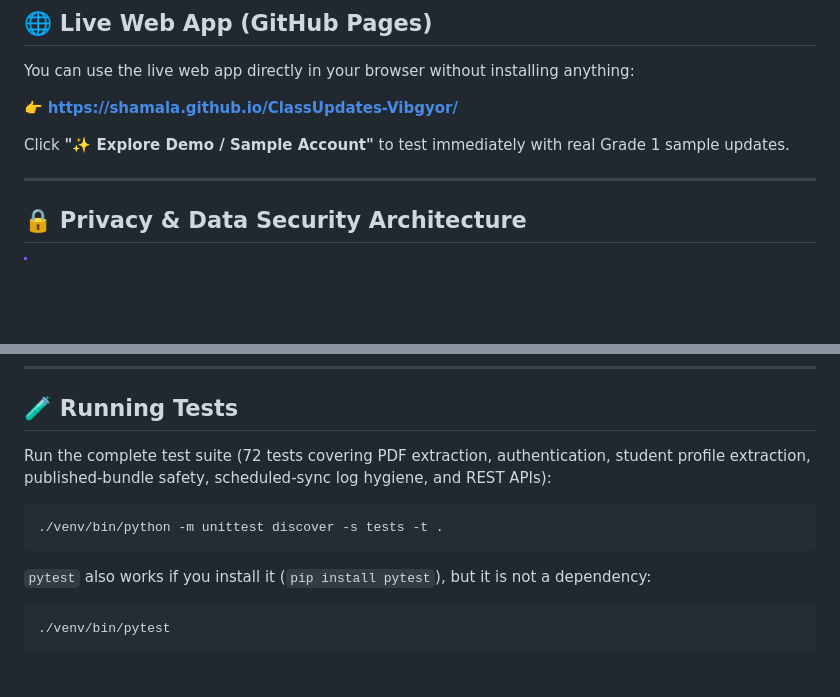
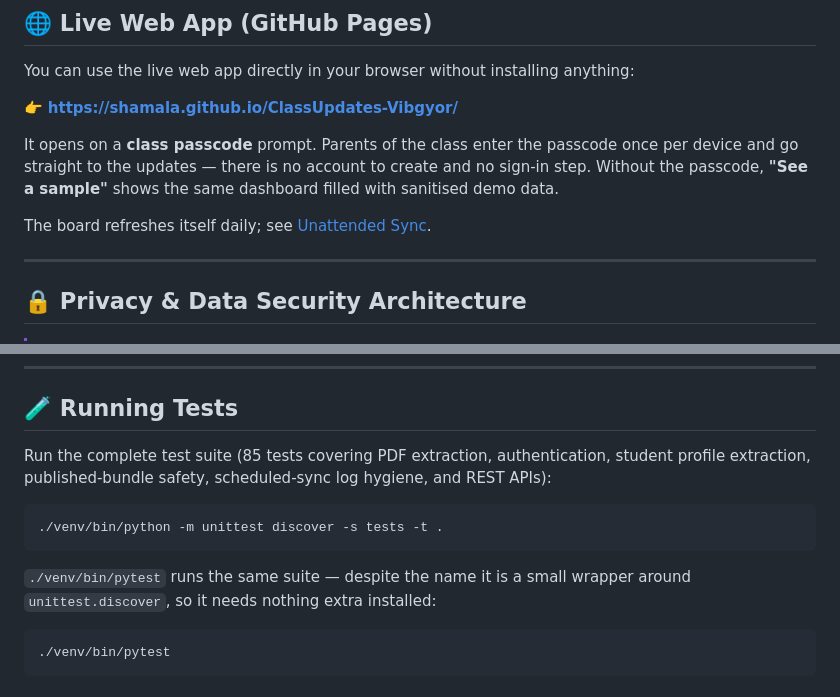
Before and after one commit to Shamala/ClassUpdates-Vibgyor, a Markdown page: README.md, 2 parts joined by grey strips. Rendered like a GitHub page; blank space fills up the shorter version.

````diff
--- a/README.md
+++ b/README.md
@@ -12,7 +12,12 @@ You can use the live web app directly in your browser without installing anythin
 
 👉 **[https://shamala.github.io/ClassUpdates-Vibgyor/](https://shamala.github.io/ClassUpdates-Vibgyor/)**
 
-Click **"✨ Explore Demo / Sample Account"** to test immediately with real Grade 1 sample updates.
+It opens on a **class passcode** prompt. Parents of the class enter the passcode
+once per device and go straight to the updates — there is no account to create and
+no sign-in step. Without the passcode, **"See a sample"** shows the same dashboard
+filled with sanitised demo data.
+
+The board refreshes itself daily; see [Unattended Sync](#-unattended-sync-github-actions).
 
 ---
 
@@ -179,13 +208,14 @@ Open **[http://localhost:8000](http://localhost:8000)** in your browser.
 
 ## 🧪 Running Tests
 
-Run the complete test suite (72 tests covering PDF extraction, authentication, student profile extraction, published-bundle safety, scheduled-sync log hygiene, and REST APIs):
+Run the complete test suite (85 tests covering PDF extraction, authentication, student profile extraction, published-bundle safety, scheduled-sync log hygiene, and REST APIs):
 
 ```bash
 ./venv/bin/python -m unittest discover -s tests -t .
 ```
 
-`pytest` also works if you install it (`pip install pytest`), but it is not a dependency:
+`./venv/bin/pytest` runs the same suite — despite the name it is a small wrapper
+around `unittest.discover`, so it needs nothing extra installed:
 
 ```bash
 ./venv/bin/pytest
````
Also changed, not shown: other parts of README.md (+55 -11 lines).
